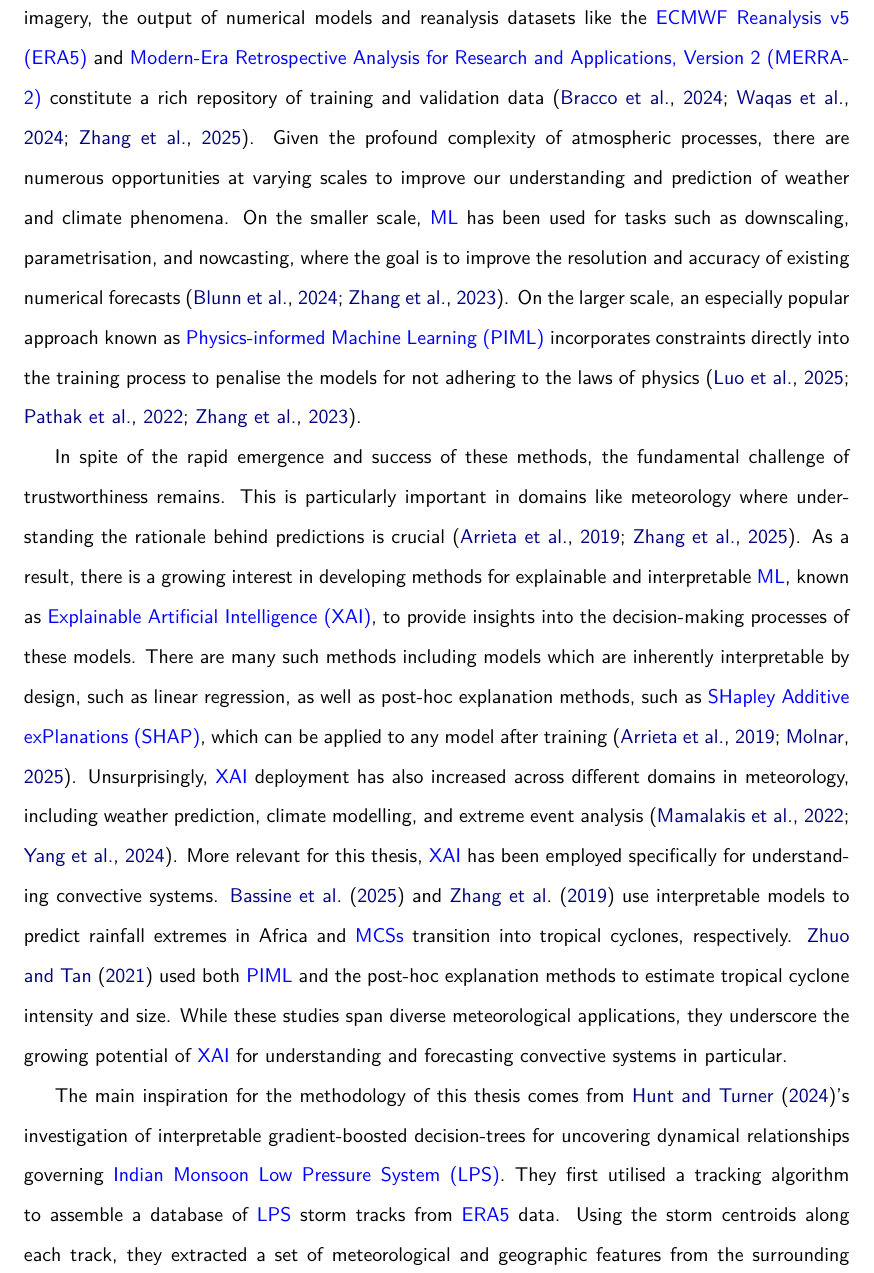
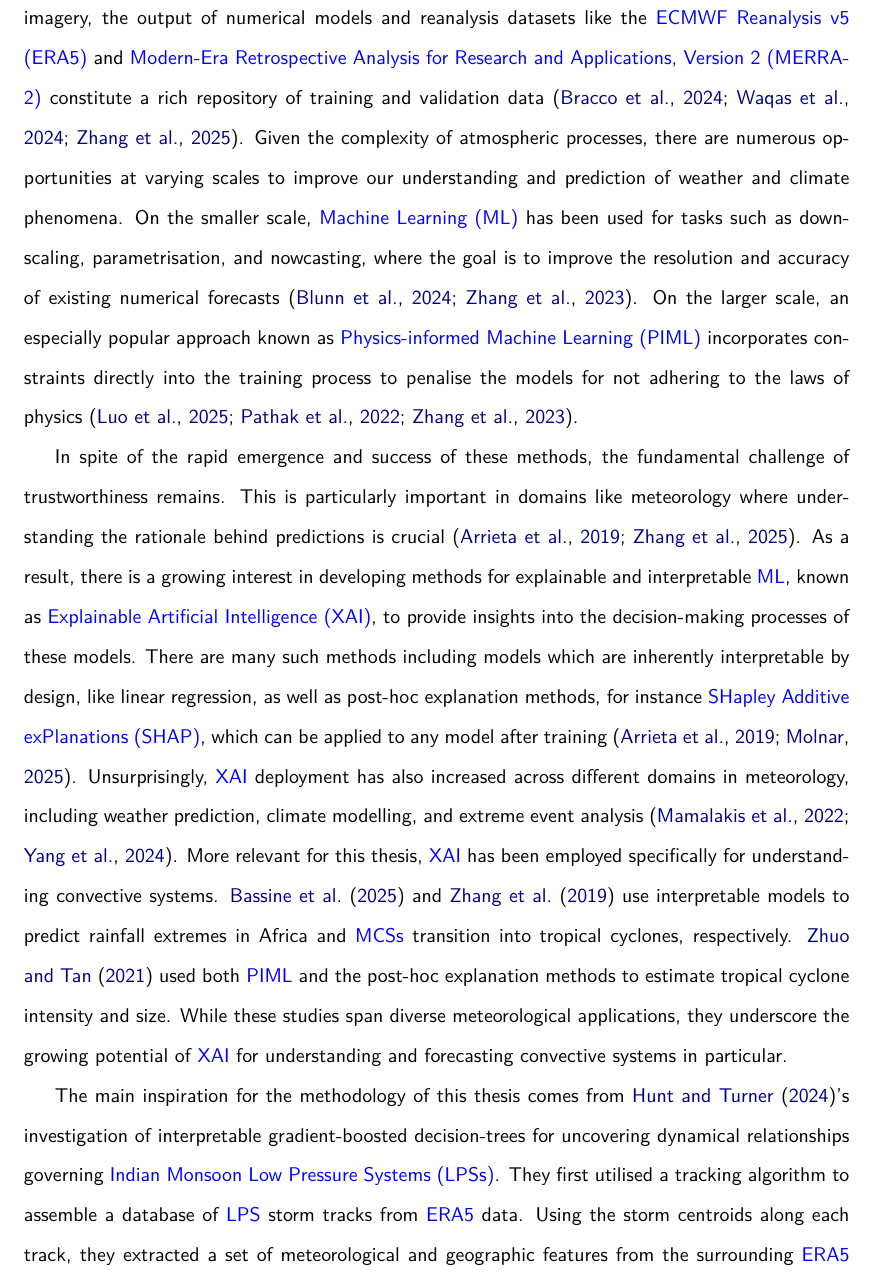
Before and after one commit to seangtkelley/uor-msc-dissertation-xai-african-storms, a LaTeX thesis (report/thesis.tex, which reads report/chapters/introduction.tex): part of page 16 of 69, cut so that both start at the same text. Compiled offline with pdfLaTeX.

Commit message:
intro remaining sections

```diff
--- a/report/chapters/introduction.tex
+++ b/report/chapters/introduction.tex
@@ -24,9 +24,9 @@ Although increased investment and study are undoubtedly necessary, these challen
 
 \section{Explainable Artificial Intelligence for Convective Systems}
 
-The field of meteorology has been no exception to the increasing popularity of data-driven research methods. Ample amounts of manual observations spanning nearly centuries, petabytes of satellite imagery, the output of numerical models and reanalysis datasets like the \acrfull{era5} and \acrfull{merra2} constitute a rich repository of training and validation data \citep{Bracco2024,Waqas2024,Zhang2025}. Given the profound complexity of atmospheric processes, there are numerous opportunities at varying scales to improve our understanding and prediction of weather and climate phenomena. On the smaller scale, \acrshort{ml} has been used for tasks such as downscaling, parametrisation, and nowcasting, where the goal is to improve the resolution and accuracy of existing numerical forecasts \citep{Blunn2024,Zhang2023}. On the larger scale, an especially popular approach known as \acrfull{piml} incorporates constraints directly into the training process to penalise the models for not adhering to the laws of physics \citep{Pathak2022,Luo2025,Zhang2023}.
+The field of meteorology has been no exception to the increasing popularity of data-driven research methods. Ample amounts of manual observations spanning nearly centuries, petabytes of satellite imagery, the output of numerical models and reanalysis datasets like the \acrfull{era5} and \acrfull{merra2} constitute a rich repository of training and validation data \citep{Bracco2024,Waqas2024,Zhang2025}. Given the complexity of atmospheric processes, there are numerous opportunities at varying scales to improve our understanding and prediction of weather and climate phenomena. On the smaller scale, \acrfull{ml} has been used for tasks such as downscaling, parametrisation, and nowcasting, where the goal is to improve the resolution and accuracy of existing numerical forecasts \citep{Blunn2024,Zhang2023}. On the larger scale, an especially popular approach known as \acrfull{piml} incorporates constraints directly into the training process to penalise the models for not adhering to the laws of physics \citep{Pathak2022,Luo2025,Zhang2023}.
 
-In spite of the rapid emergence and success of these methods, the fundamental challenge of trustworthiness remains. This is particularly important in domains like meteorology where understanding the rationale behind predictions is crucial \citep{BarredoArrieta2019,Zhang2025}. As a result, there is a growing interest in developing methods for explainable and interpretable \acrshort{ml}, known as \acrfull{xai}, to provide insights into the decision-making processes of these models. There are many such methods including models which are inherently interpretable by design, such as linear regression, as well as post-hoc explanation methods, such as \acrfull{shap}, which can be applied to any model after training \citep{BarredoArrieta2019,Molnar2025}. Unsurprisingly, \acrshort{xai} deployment has also increased across different domains in meteorology, including weather prediction, climate modelling, and extreme event analysis \citep{Mamalakis2022,Yang2024}. More relevant for this thesis, \acrshort{xai} has been employed specifically for understanding convective systems. \cite{Bassine2025} and \cite{Zhang2019} use interpretable models to predict rainfall extremes in Africa and \acrshortpl{mcs} transition into tropical cyclones, respectively. \cite{Zhuo2021} used both \acrshort{piml} and the post-hoc explanation methods to estimate tropical cyclone intensity and size. While these studies span diverse meteorological applications, they underscore the growing potential of \acrshort{xai} for understanding and forecasting convective systems in particular.
+In spite of the rapid emergence and success of these methods, the fundamental challenge of trustworthiness remains. This is particularly important in domains like meteorology where understanding the rationale behind predictions is crucial \citep{BarredoArrieta2019,Zhang2025}. As a result, there is a growing interest in developing methods for explainable and interpretable \acrshort{ml}, known as \acrfull{xai}, to provide insights into the decision-making processes of these models. There are many such methods including models which are inherently interpretable by design, like linear regression, as well as post-hoc explanation methods, for instance \acrfull{shap}, which can be applied to any model after training \citep{BarredoArrieta2019,Molnar2025}. Unsurprisingly, \acrshort{xai} deployment has also increased across different domains in meteorology, including weather prediction, climate modelling, and extreme event analysis \citep{Mamalakis2022,Yang2024}. More relevant for this thesis, \acrshort{xai} has been employed specifically for understanding convective systems. \cite{Bassine2025} and \cite{Zhang2019} use interpretable models to predict rainfall extremes in Africa and \acrshortpl{mcs} transition into tropical cyclones, respectively. \cite{Zhuo2021} used both \acrshort{piml} and the post-hoc explanation methods to estimate tropical cyclone intensity and size. While these studies span diverse meteorological applications, they underscore the growing potential of \acrshort{xai} for understanding and forecasting convective systems in particular.
 
-The main inspiration for the methodology of this thesis comes from \cite{Hunt2024}'s investigation of interpretable gradient-boosted decision-trees for uncovering dynamical relationships governing \gls{indianmonsoon} \acrfull{lps}. They first utilised a tracking algorithm to assemble a database of \acrshort{lps} storm tracks from \acrshort{era5} data. Using the storm centroids along each track, they extracted a set of meteorological and geographic features from the surrounding \acrshort{era5} data. These features were then used to train a gradient-boosted decision tree model to predict specific storm characteristics, like mean precipitation or peak vorticity. The model was then interpreted using \acrshort{shap} values to not only identify the most important features, but also reveal how feature importance changes relative to geography. Within the results, the authors found that processes affecting intensification differ from those affecting peak intensity and also confirmed existing research that mid-level winds are relevant for predicting storm speed and direction. This methodology is particularly compelling as it also offers a framework that could be adapted for other regions and storm types with the only pre-requisite being high quality storm track data.
+The main inspiration for the methodology of this thesis comes from \cite{Hunt2024}'s investigation of interpretable gradient-boosted decision-trees for uncovering dynamical relationships governing \gls{indianmonsoon} \acrfullpl{lps}. They first utilised a tracking algorithm to assemble a database of \acrshort{lps} storm tracks from \acrshort{era5} data. Using the storm centroids along each track, they extracted a set of meteorological and geographic features from the surrounding \acrshort{era5} data. These features were then used to train gradient-boosted decision tree models to predict specific storm characteristics, like mean precipitation or peak vorticity. The model was then interpreted using \acrshort{shap} values to not only identify the most important features, but also reveal how feature importance changes relative to geography. Within the results, the authors found that processes affecting intensification differ from those affecting peak intensity and also confirmed existing research that mid-level winds are relevant for predicting storm speed and direction. This methodology is particularly compelling as it offers a framework that could be adapted for other regions and storm types with the only pre-requisite being high-quality storm track data.
 
```
Also changed, not shown: report/chapters/introduction.tex (6 more changed lines).
